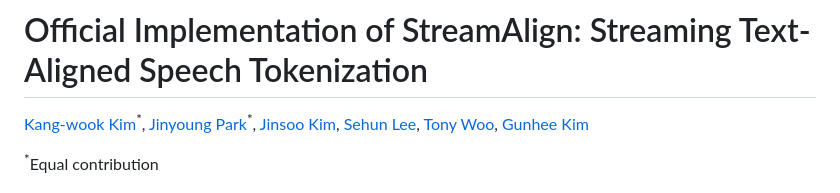
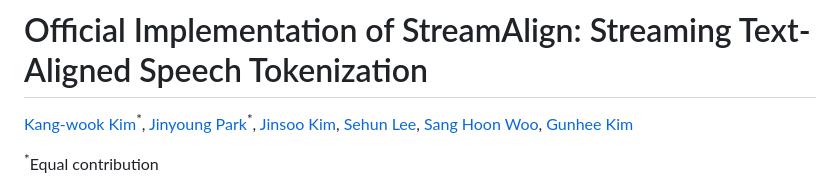
Before and after one commit to ishlove77/StreamAlign, a Markdown page: README.md, the part around one of its changes. GitHub-like rendering.

```diff
--- a/README.md
+++ b/README.md
@@ -4,7 +4,7 @@
 [Jinyoung Park](https://www.linkedin.com/in/jinyoung-park-3841b4384/)<sup>&ast;</sup>,
 [Jinsoo Kim](https://www.linkedin.com/in/%EC%A7%84%EC%88%98-%EA%B9%80-b769832a1/),
 [Sehun Lee](https://yhytoto12.github.io),
-[Tony Woo](https://tonywoo.me/),
+[Sang Hoon Woo](https://tonywoo.me/),
 [Gunhee Kim](https://vision.snu.ac.kr/gunhee/)
 
 <sup>&ast;</sup>Equal contribution
```
Also changed, not shown: other parts of README.md (+1 -0 lines).
